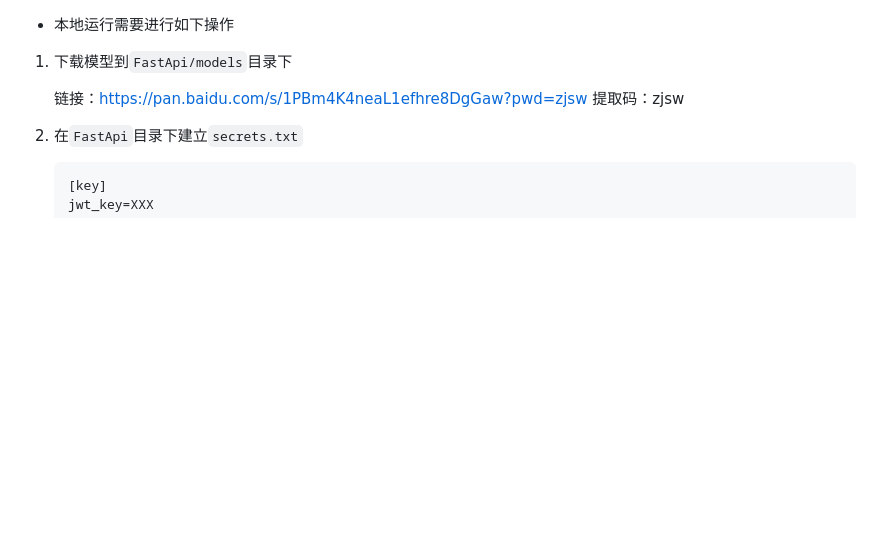
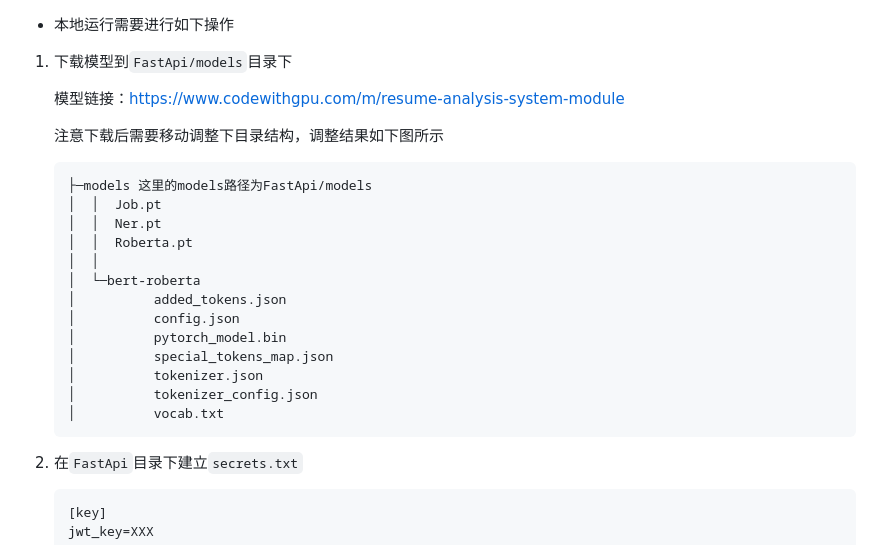
Before and after one commit to teash1rt/resume-analysis-system, a Markdown page: README.md, the part around the change. Drawn GitHub-style; blank space fills up the shorter version.

Commit message:
docs: 更新模型下载链接

````diff
--- a/README.md
+++ b/README.md
@@ -52,7 +52,25 @@ python script.py
 
 1. 下载模型到`FastApi/models`目录下
 
-   链接：https://pan.baidu.com/s/1PBm4K4neaL1efhre8DgGaw?pwd=zjsw 提取码：zjsw
+   模型链接：https://www.codewithgpu.com/m/resume-analysis-system-module
+
+   注意下载后需要移动调整下目录结构，调整结果如下图所示
+
+   ```
+   ├─models 这里的models路径为FastApi/models
+   │  │  Job.pt
+   │  │  Ner.pt
+   │  │  Roberta.pt
+   │  │
+   │  └─bert-roberta
+   │          added_tokens.json
+   │          config.json
+   │          pytorch_model.bin
+   │          special_tokens_map.json
+   │          tokenizer.json
+   │          tokenizer_config.json
+   │          vocab.txt
+   ```
 
 2. 在`FastApi`目录下建立`secrets.txt`
 
````
